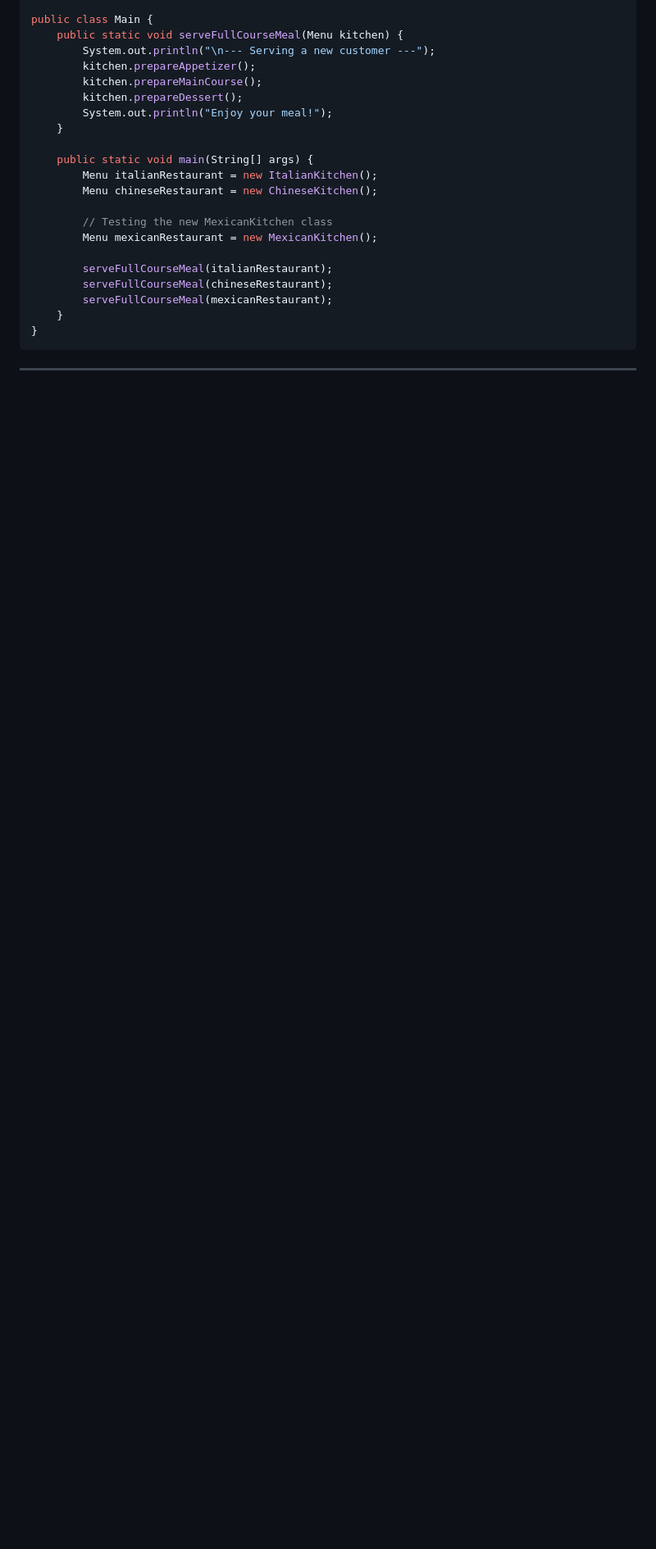
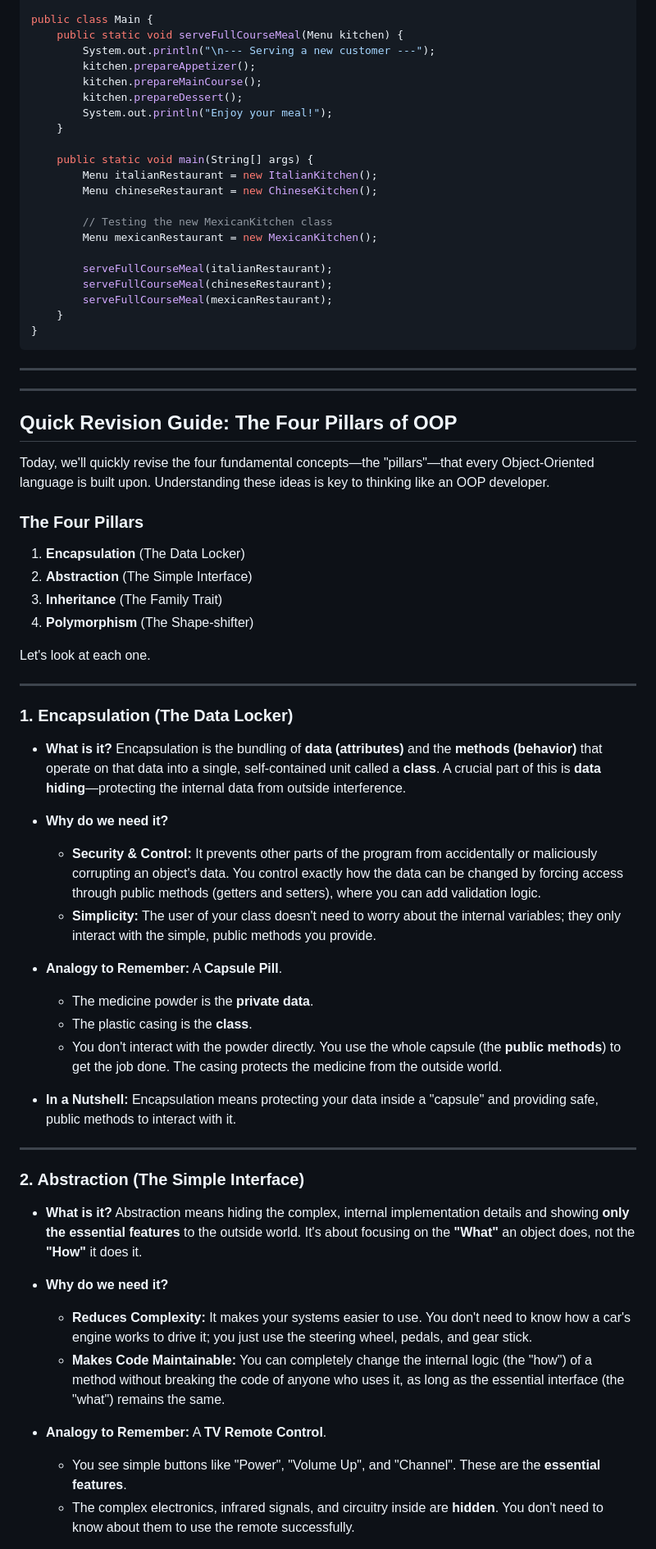
Before and after one commit to harileexyz/java-material, a Markdown page: revision/class_object_abstract_interface.md, the part around the change printed below. Shown: that part at 82% size. Drawn GitHub-style; blank space fills up the shorter version.

````diff
--- a/revision/class_object_abstract_interface.md
+++ b/revision/class_object_abstract_interface.md
@@ -477,3 +477,50 @@ public class Main {
 }
 ```
 ---
+---
+
+## **Quick Revision Guide: The Four Pillars of OOP**
+
+Today, we'll quickly revise the four fundamental concepts—the "pillars"—that every Object-Oriented language is built upon. Understanding these ideas is key to thinking like an OOP developer.
+
+### **The Four Pillars**
+1.  **Encapsulation** (The Data Locker)
+2.  **Abstraction** (The Simple Interface)
+3.  **Inheritance** (The Family Trait)
+4.  **Polymorphism** (The Shape-shifter)
+
+Let's look at each one.
+
+---
+
+### **1. Encapsulation (The Data Locker)**
+
+*   **What is it?**
+    Encapsulation is the bundling of **data (attributes)** and the **methods (behavior)** that operate on that data into a single, self-contained unit called a **class**. A crucial part of this is **data hiding**—protecting the internal data from outside interference.
+
+*   **Why do we need it?**
+    *   **Security & Control:** It prevents other parts of the program from accidentally or maliciously corrupting an object's data. You control exactly how the data can be changed by forcing access through public methods (getters and setters), where you can add validation logic.
+    *   **Simplicity:** The user of your class doesn't need to worry about the internal variables; they only interact with the simple, public methods you provide.
+
+*   **Analogy to Remember:** A **Capsule Pill**.
+    *   The medicine powder is the **private data**.
+    *   The plastic casing is the **class**.
+    *   You don't interact with the powder directly. You use the whole capsule (the **public methods**) to get the job done. The casing protects the medicine from the outside world.
+
+*   **In a Nutshell:** Encapsulation means protecting your data inside a "capsule" and providing safe, public methods to interact with it.
+
+---
+
+### **2. Abstraction (The Simple Interface)**
+
+*   **What is it?**
+    Abstraction means hiding the complex, internal implementation details and showing **only the essential features** to the outside world. It's about focusing on the **"What"** an object does, not the **"How"** it does it.
+
+*   **Why do we need it?**
+    *   **Reduces Complexity:** It makes your systems easier to use. You don't need to know how a car's engine works to drive it; you just use the steering wheel, pedals, and gear stick.
+    *   **Makes Code Maintainable:** You can completely change the internal logic (the "how") of a method without breaking the code of anyone who uses it, as long as the essential interface (the "what") remains the same.
+
+*   **Analogy to Remember:** A **TV Remote Control**.
+    *   You see simple buttons like "Power", "Volume Up", and "Channel". These are the **essential features**.
+    *   The complex electronics, infrared signals, and circuitry inside are **hidden**. You don't need to know about them to use the remote successfully.
+
````
Also changed, not shown: other parts of revision/class_object_abstract_interface.md (+35 -0 lines), revision/inheritance.md (+86 -60 lines).
